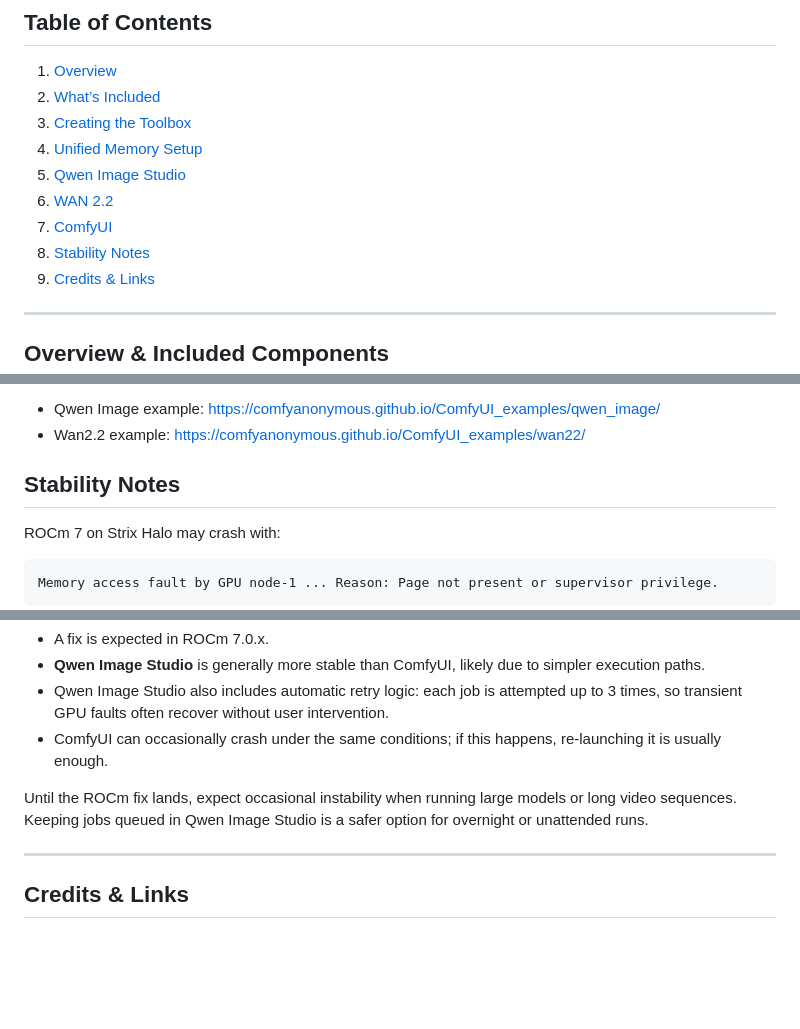
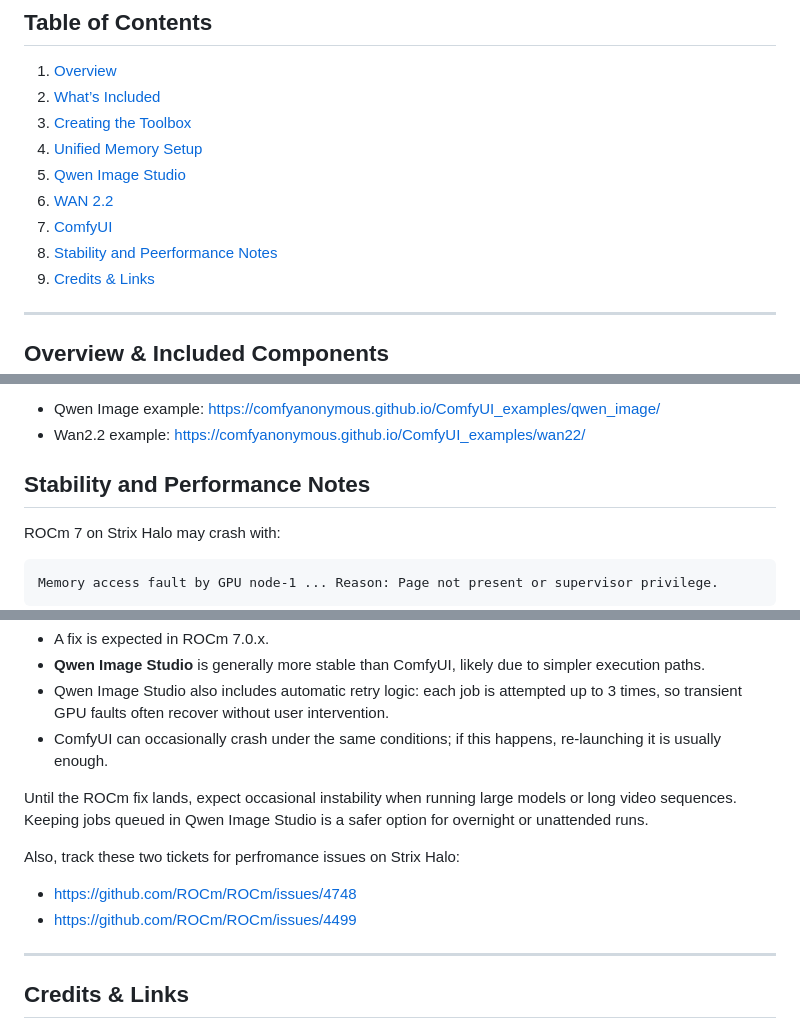
Before and after one commit to matthewhand/amd-strix-halo-image-video-distrobox, a Markdown page: README.md, 3 parts joined by grey strips. Rendered like a GitHub page; blank space fills up the shorter version.

Commit message:
dded tickets for performance tracking issues

```diff
--- a/README.md
+++ b/README.md
@@ -32,7 +32,7 @@ A Fedora **toolbox** image with a full **ROCm environment** for **image & video
 5. [Qwen Image Studio](#qwen-image-studio)
 6. [WAN 2.2](#wan-22)
 7. [ComfyUI](#comfyui)
-8. [Stability Notes](#stability-notes)
+8. [Stability and Peerformance Notes](#stability-and-performance-notes)
 9. [Credits & Links](#credits--links)
 
 ---
@@ -341,7 +341,7 @@ You can load ready‑made workflow files directly into the ComfyUI interface. Th
 * Qwen Image example: [https://comfyanonymous.github.io/ComfyUI\_examples/qwen\_image/](https://comfyanonymous.github.io/ComfyUI_examples/qwen_image/)
 * Wan2.2 example: [https://comfyanonymous.github.io/ComfyUI\_examples/wan22/](https://comfyanonymous.github.io/ComfyUI_examples/wan22/)
 
-## Stability Notes
+## Stability and Performance Notes
 
 ROCm 7 on Strix Halo may crash with:
 
@@ -367,6 +367,11 @@ These are known instabilities tracked here: [https://gitlab.freedesktop.org/drm/
 
 Until the ROCm fix lands, expect occasional instability when running large models or long video sequences. Keeping jobs queued in Qwen Image Studio is a safer option for overnight or unattended runs.
 
+Also, track these two tickets for perfromance issues on Strix Halo:
+
+- https://github.com/ROCm/ROCm/issues/4748
+- https://github.com/ROCm/ROCm/issues/4499
+
 ---
 
 ## Credits & Links
```
